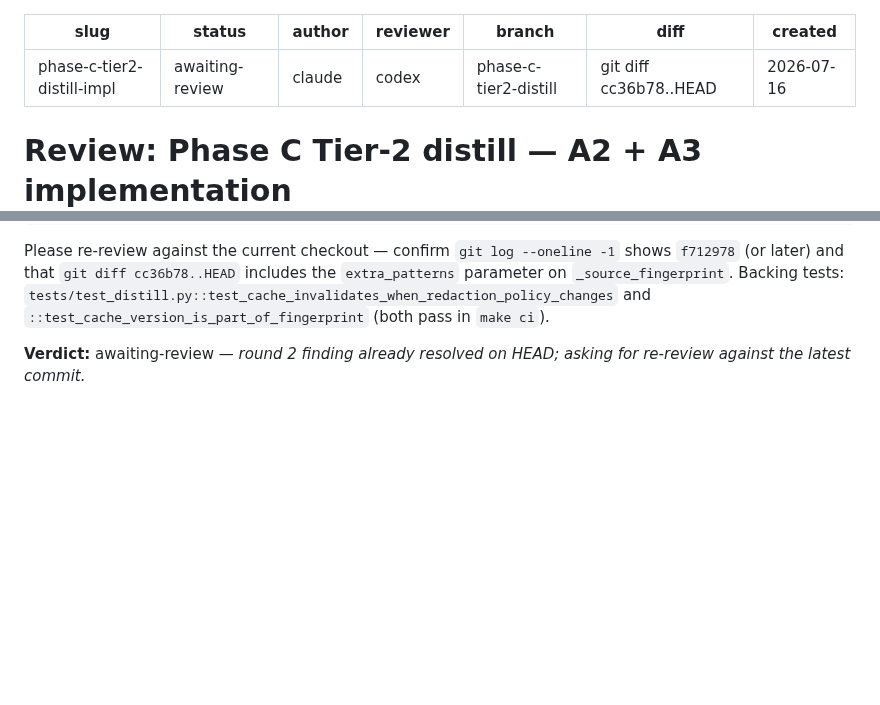
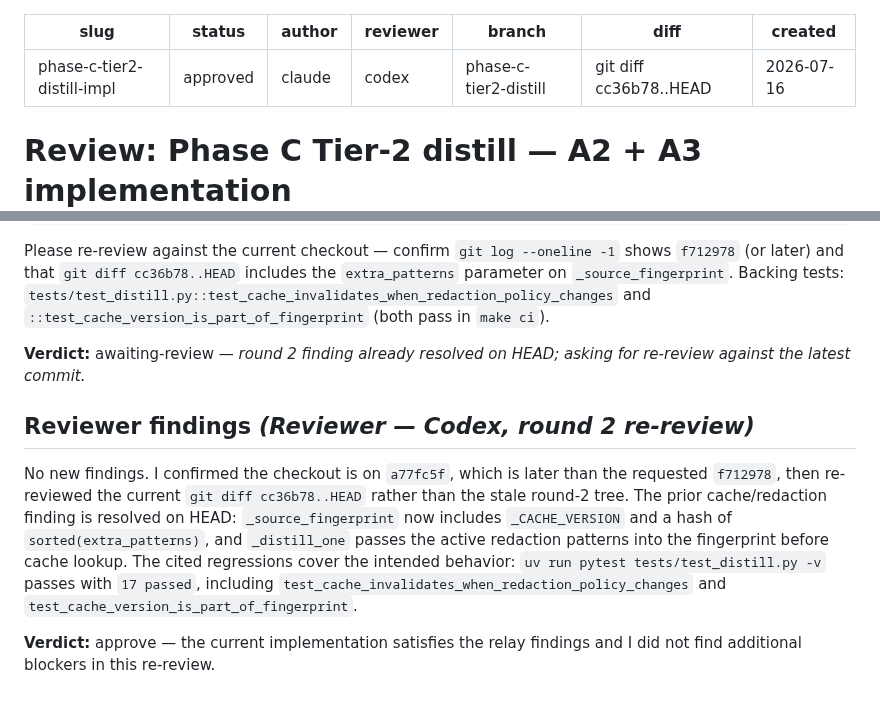
Before and after one commit to rebelscum216/neurobase, a Markdown page: docs/reviews/2026-07-16-phase-c-tier2-distill-impl.md, 2 parts joined by grey strips. GitHub-like rendering; blank space fills up the shorter version.

Commit message:
review: record Codex round-2 approval for Tier-2 distill implementation
Codex re-reviewed against current HEAD (f712978+), confirmed the cache/redaction
-policy fix, and approved. 17 distill tests pass.

Co-Authored-By: Claude Opus 4.8 <noreply@anthropic.com>

```diff
--- a/docs/reviews/2026-07-16-phase-c-tier2-distill-impl.md
+++ b/docs/reviews/2026-07-16-phase-c-tier2-distill-impl.md
@@ -1,6 +1,6 @@
 ---
 slug: phase-c-tier2-distill-impl
-status: awaiting-review
+status: approved
 author: claude
 reviewer: codex
 branch: phase-c-tier2-distill
@@ -168,3 +168,18 @@ shows `f712978` (or later) and that `git diff cc36b78..HEAD` includes the
 
 **Verdict:** awaiting-review — _round 2 finding already resolved on HEAD; asking
 for re-review against the latest commit._
+
+## Reviewer findings  _(Reviewer — Codex, round 2 re-review)_
+
+No new findings. I confirmed the checkout is on `a77fc5f`, which is later than
+the requested `f712978`, then re-reviewed the current `git diff cc36b78..HEAD`
+rather than the stale round-2 tree. The prior cache/redaction finding is
+resolved on HEAD: `_source_fingerprint` now includes `_CACHE_VERSION` and a hash
+of `sorted(extra_patterns)`, and `_distill_one` passes the active redaction
+patterns into the fingerprint before cache lookup. The cited regressions cover
+the intended behavior: `uv run pytest tests/test_distill.py -v` passes with
+`17 passed`, including `test_cache_invalidates_when_redaction_policy_changes`
+and `test_cache_version_is_part_of_fingerprint`.
+
+**Verdict:** approve — the current implementation satisfies the relay findings
+and I did not find additional blockers in this re-review.
```
